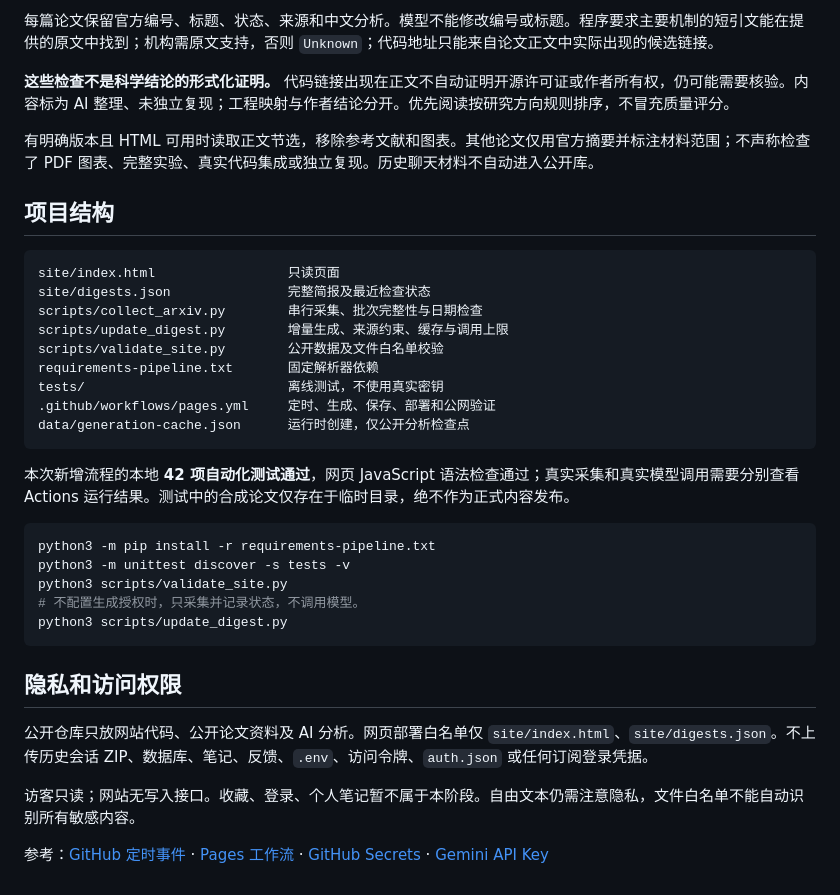
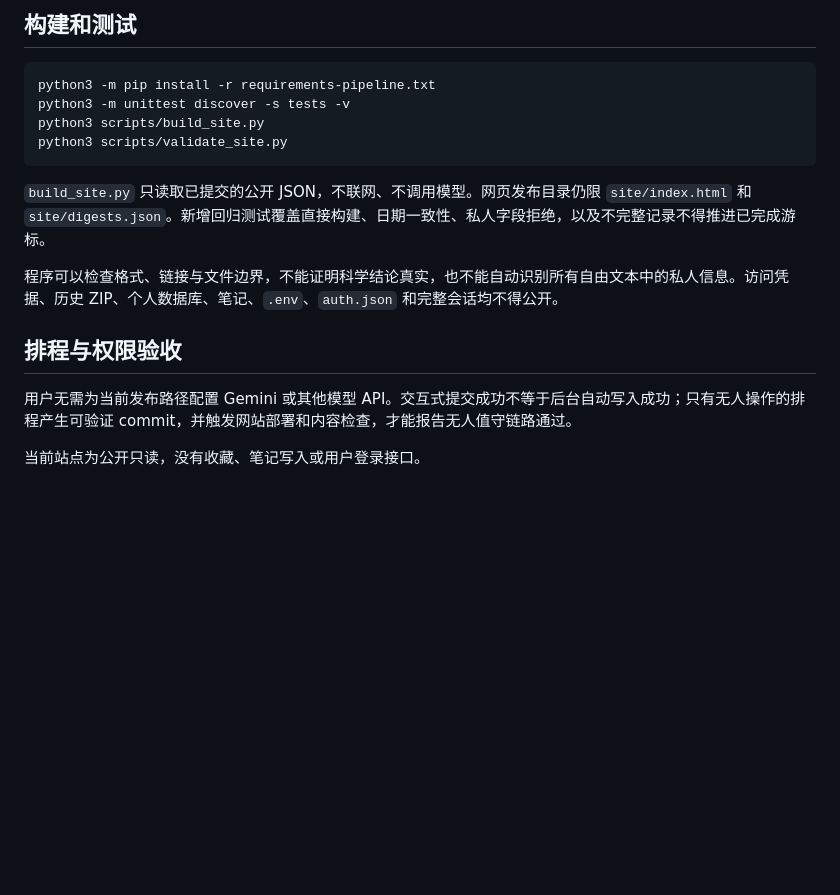
Before and after one commit to Dong1017/ai-systems-inbox, a Markdown page: README.md, the part around one of its changes. Rendered like a GitHub page; blank space fills up the shorter version.

````diff
--- a/README.md
+++ b/README.md
@@ -52,37 +47,18 @@ Google 的 [价格页](https://ai.google.dev/gemini-api/docs/pricing)列出该
-每篇论文保留官方编号、标题、状态、来源和中文分析。模型不能修改编号或标题。程序要求主要机制的短引文能在提供的原文中找到；机构需原文支持，否则 `Unknown`；代码地址只能来自论文正文中实际出现的候选链接。
-
-**这些检查不是科学结论的形式化证明。** 代码链接出现在正文不自动证明开源许可证或作者所有权，仍可能需要核验。内容标为 AI 整理、未独立复现；工程映射与作者结论分开。优先阅读按研究方向规则排序，不冒充质量评分。
-
-有明确版本且 HTML 可用时读取正文节选，移除参考文献和图表。其他论文仅用官方摘要并标注材料范围；不声称检查了 PDF 图表、完整实验、真实代码集成或独立复现。历史聊天材料不自动进入公开库。
-
-## 项目结构
-
-```text
-site/index.html                 只读页面
-site/digests.json               完整简报及最近检查状态
-scripts/collect_arxiv.py        串行采集、批次完整性与日期检查
-scripts/update_digest.py        增量生成、来源约束、缓存与调用上限
-scripts/validate_site.py        公开数据及文件白名单校验
-requirements-pipeline.txt       固定解析器依赖
-tests/                          离线测试，不使用真实密钥
-.github/workflows/pages.yml     定时、生成、保存、部署和公网验证
-data/generation-cache.json      运行时创建，仅公开分析检查点
-```
-
-本次新增流程的本地 **42 项自动化测试通过**，网页 JavaScript 语法检查通过；真实采集和真实模型调用需要分别查看 Actions 运行结果。测试中的合成论文仅存在于临时目录，绝不作为正式内容发布。
+## 构建和测试
 
 ```sh
 python3 -m pip install -r requirements-pipeline.txt
 python3 -m unittest discover -s tests -v
+python3 scripts/build_site.py
 python3 scripts/validate_site.py
-# 不配置生成授权时，只采集并记录状态，不调用模型。
-python3 scripts/update_digest.py
 ```
 
-## 隐私和访问权限
+`build_site.py` 只读取已提交的公开 JSON，不联网、不调用模型。网页发布目录仍限 `site/index.html` 和 `site/digests.json`。新增回归测试覆盖直接构建、日期一致性、私人字段拒绝，以及不完整记录不得推进已完成游标。
 
-公开仓库只放网站代码、公开论文资料及 AI 分析。网页部署白名单仅 `site/index.html`、`site/digests.json`。不上传历史会话 ZIP、数据库、笔记、反馈、`.env`、访问令牌、`auth.json` 或任何订阅登录凭据。
+程序可以检查格式、链接与文件边界，不能证明科学结论真实，也不能自动识别所有自由文本中的私人信息。访问凭据、历史 ZIP、个人数据库、笔记、`.env`、`auth.json` 和完整会话均不得公开。
 
-访客只读；网站无写入接口。收藏、登录、个人笔记暂不属于本阶段。自由文本仍需注意隐私，文件白名单不能自动识别所有敏感内容。
+## 排程与权限验收
 
-参考：[GitHub 定时事件](https://docs.github.com/en/actions/reference/workflows-and-actions/events-that-trigger-workflows) · [Pages 工作流](https://docs.github.com/en/pages/getting-started-with-github-pages/using-custom-workflows-with-github-pages) · [GitHub Secrets](https://docs.github.com/en/actions/how-tos/write-workflows/choose-what-workflows-do/use-secrets) · [Gemini API Key](https://ai.google.dev/gemini-api/docs/api-key)
+用户无需为当前发布路径配置 Gemini 或其他模型 API。交互式提交成功不等于后台自动写入成功；只有无人操作的排程产生可验证 commit，并触发网站部署和内容检查，才能报告无人值守链路通过。
+
+当前站点为公开只读，没有收藏、笔记写入或用户登录接口。
````
Also changed, not shown: other parts of README.md (+28 -33 lines).
